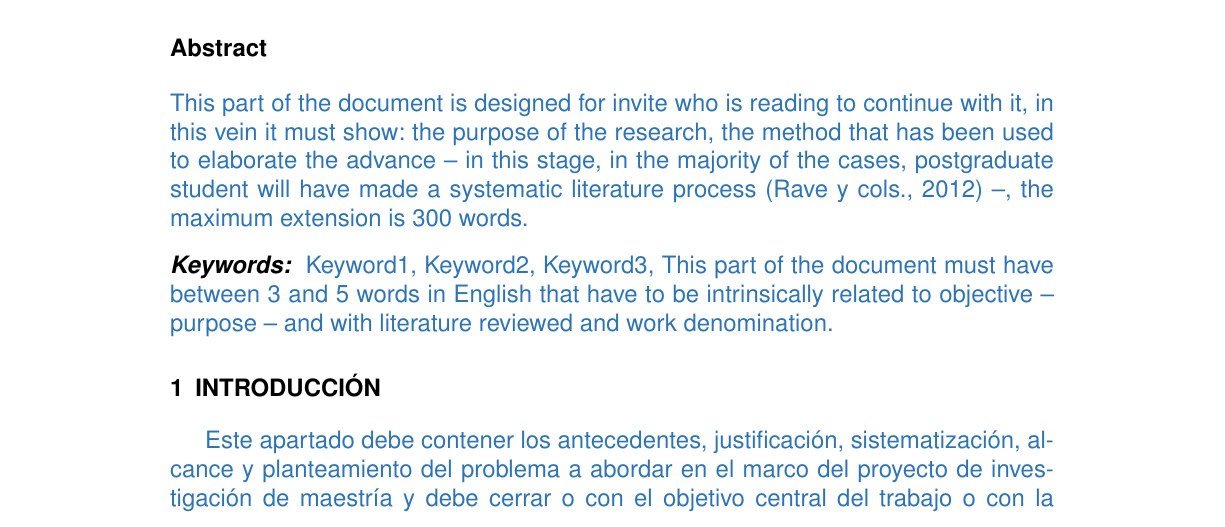
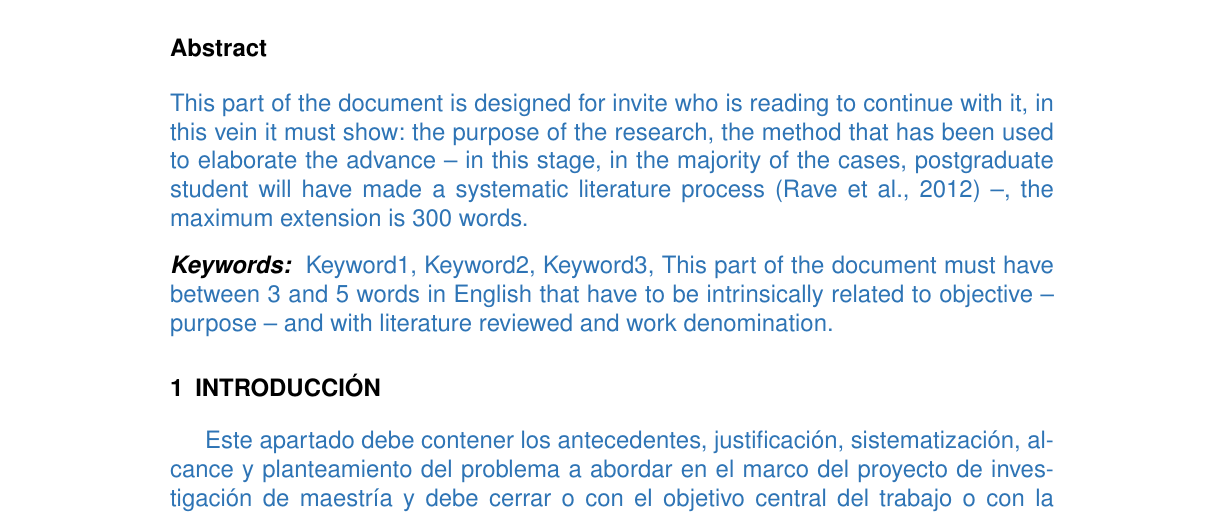
Before and after one commit to anvalenciao/Poli-DocumentClass, a LaTeX document (anteproyecto-avance.tex): part of page 1 of 4, cut so that both start at the same text. Compiled offline with pdfLaTeX.

Commit message:
Se reemplaza y cols, por et al. en referencias apa

```diff
--- a/anteproyecto-avance.tex
+++ b/anteproyecto-avance.tex
@@ -47,7 +49,7 @@
 
 \renewcommand{\abstractname}{Abstract}
 \begin{abstract}
-	This part of the document is designed for invite who is reading to continue with it, in this vein it must show: the purpose of the research, the method that has been used to elaborate the advance – in this stage, in the majority of the cases, postgraduate student will have made a systematic literature process \shortcite{rave2012como} –, the maximum extension is 300 words.
+	This part of the document is designed for invite who is reading to continue with it, in this vein it must show: the purpose of the research, the method that has been used to elaborate the advance – in this stage, in the majority of the cases, postgraduate student will have made a systematic literature process \cite{rave2012como} –, the maximum extension is 300 words.
 \end{abstract}
 \keywords{Keywords}{Keyword1, Keyword2, Keyword3, This part of the document must have between 3 and 5 words in English that have to be intrinsically related to objective – purpose – and with literature reviewed and work denomination.}
 
```
Also changed, not shown: anteproyecto-avance.pdf, anteproyecto-avance.tex (2 more changed lines).
